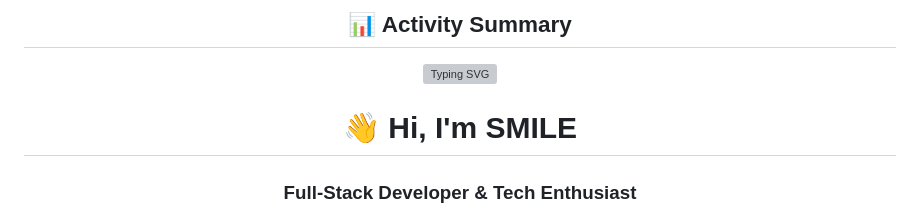
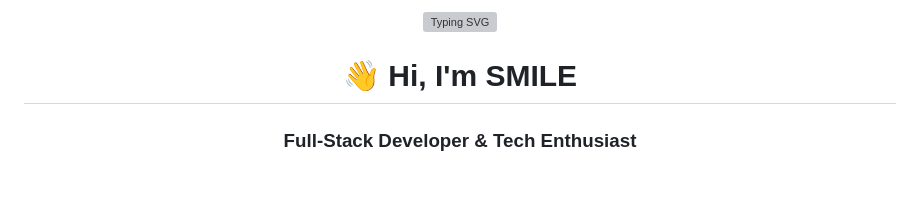
Before and after one commit to yuT0aa/yuT0aa, a Markdown page: README.md, the part around the change. Drawn GitHub-style; blank space fills up the shorter version; grey boxes are pictures that could not be loaded.

Commit message:
Update activity summary section in README

```diff
--- a/README.md
+++ b/README.md
@@ -1,6 +1,6 @@
 <div align="center">
 
-## 📊 Activity Summary
+
 
 <div align="center">
 
```
